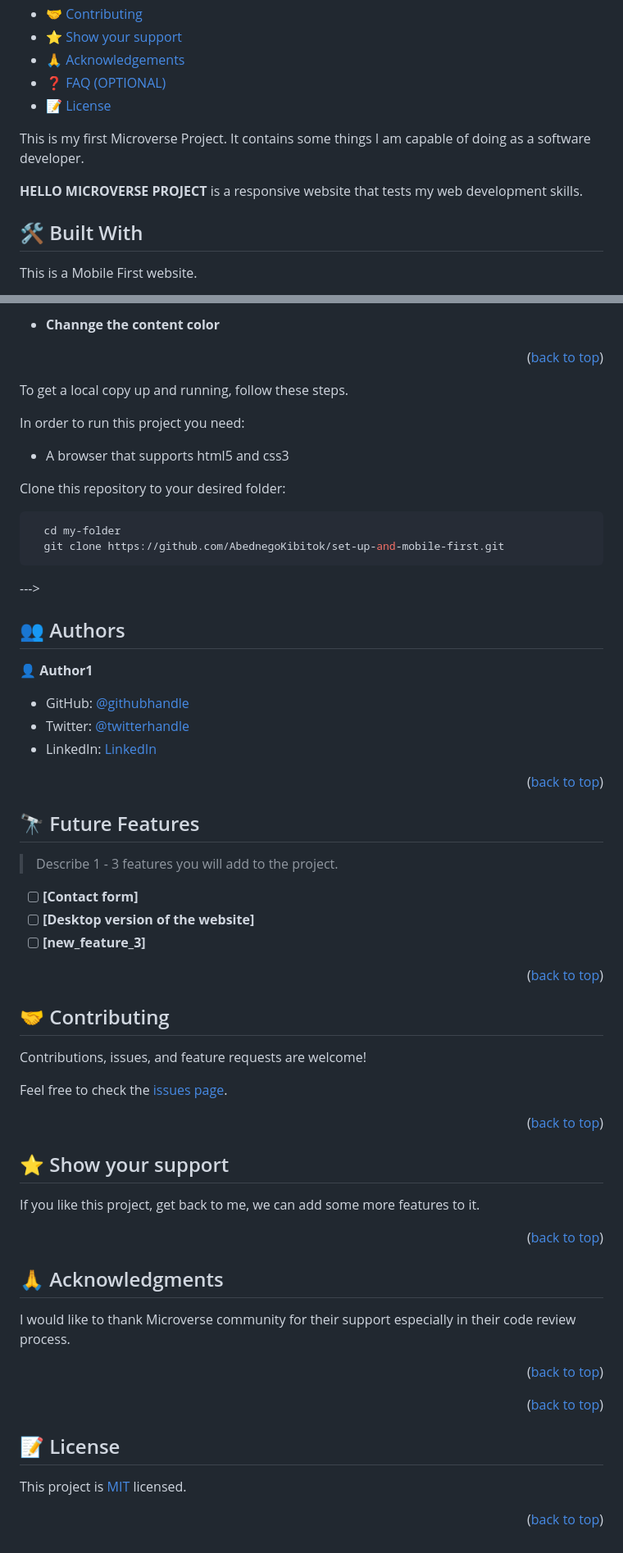
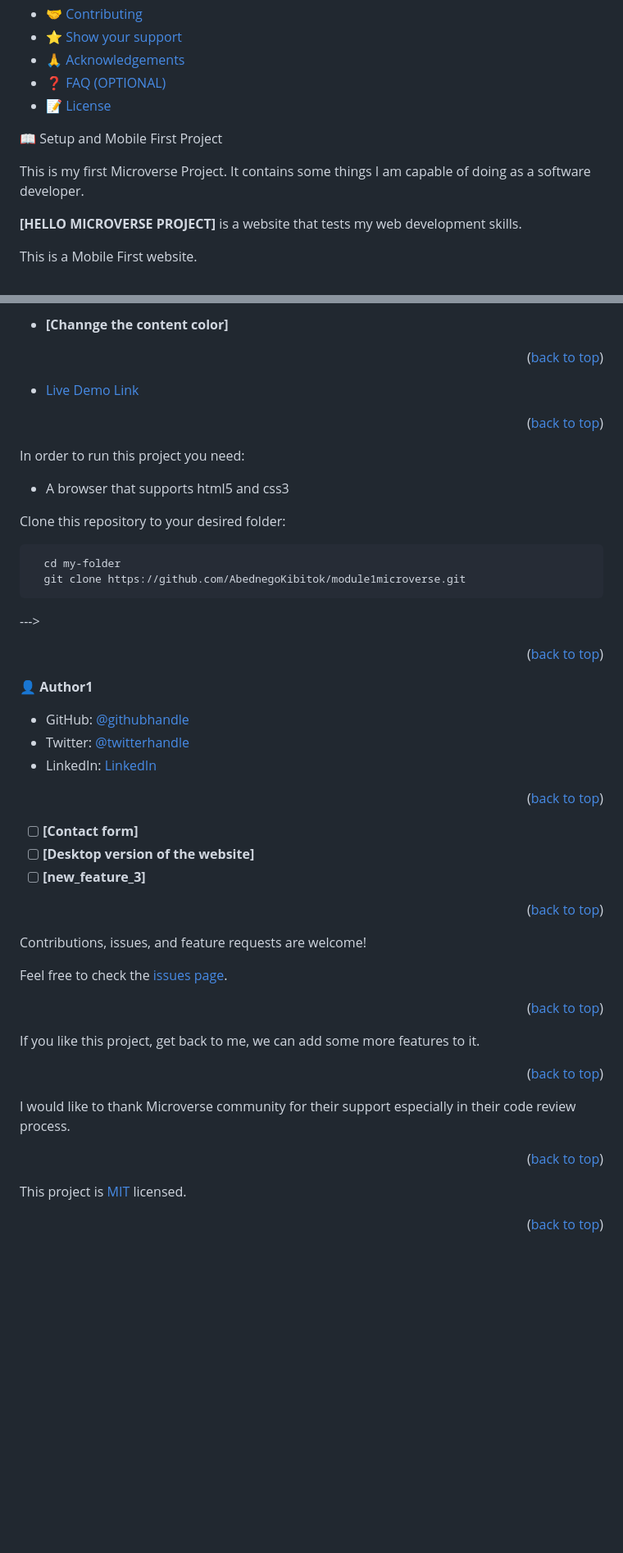
Before and after one commit to AbednegoKibitok/module1microverse, a Markdown page: README.md, 2 parts joined by grey strips. Shown at 82% size. GitHub-like rendering; blank space fills up the shorter version.

````diff
--- a/README.md
+++ b/README.md
@@ -22,11 +22,15 @@
 - [❓ FAQ (OPTIONAL)](#faq)
 - [📝 License](#license)
 
+ 📖 Setup and Mobile First Project <a name="about-project"></a>
+
  This is my first Microverse Project. It contains some things I am capable of doing as a software developer.
 
-**HELLO MICROVERSE PROJECT** is a responsive website that tests my web development skills.
+**[HELLO MICROVERSE PROJECT]** is a website that tests my web development skills.
 
-## 🛠 Built With <a name="HTML and CSS"></a>
+<a name="HTML and CSS"></a>
+
+<a name="Front end"></a>
 
  This is a Mobile First website.
 
@@ -43,9 +48,15 @@
 
-- **Channge the content color**
+- **[Channge the content color]**
 
 <p align="right">(<a href="#readme-top">back to top</a>)</p>
 
-To get a local copy up and running, follow these steps.
+<a name="live-demo"></a>
+
+- [Live Demo Link](https://AbednegoKibitok/github.io/set-up-and-mobile-first)
+
+<p align="right">(<a href="#readme-top">back to top</a>)</p>
+
+<a name="getting-started"></a>
 
 In order to run this project you need:
 
@@ -55,11 +66,13 @@ Clone this repository to your desired folder:
 
 ```sh
   cd my-folder
-  git clone https://github.com/AbednegoKibitok/set-up-and-mobile-first.git
+  git clone https://github.com/AbednegoKibitok/module1microverse.git
 ```
 --->
 
-## 👥 Authors <a name="authors"></a>
+<p align="right">(<a href="#readme-top">back to top</a>)</p>
+
+<a name="authors"></a>
 
 👤 **Author1**
 
@@ -69,9 +82,7 @@ Clone this repository to your desired folder:
 
 <p align="right">(<a href="#readme-top">back to top</a>)</p>
 
-## 🔭 Future Features <a name="future-features"></a>
-
-> Describe 1 - 3 features you will add to the project.
+<a name="future-features"></a>
 
 - [ ] **[Contact form]**
 - [ ] **[Desktop version of the website]**
@@ -79,7 +90,7 @@ Clone this repository to your desired folder:
 
 <p align="right">(<a href="#readme-top">back to top</a>)</p>
 
-## 🤝 Contributing <a name="contributing"></a>
+<a name="contributing"></a>
 
 Contributions, issues, and feature requests are welcome!
 
@@ -87,21 +98,19 @@ Feel free to check the [issues page](https://github.com/AbednegoKibitok/set-up-a
 
 <p align="right">(<a href="#readme-top">back to top</a>)</p>
 
-## ⭐️ Show your support <a name="support"></a>
+<a name="support"></a>
 
 If you like this project, get back to me, we can add some more features to it.
 
 <p align="right">(<a href="#readme-top">back to top</a>)</p>
 
-## 🙏 Acknowledgments <a name="acknowledgements"></a>
+<a name="acknowledgements"></a>
 
 I would like to thank Microverse community for their support especially in their code review process.
 
 <p align="right">(<a href="#readme-top">back to top</a>)</p>
 
-<p align="right">(<a href="#readme-top">back to top</a>)</p>
-
-## 📝 License <a name="license"></a>
+<a name="license"></a>
 
 This project is [MIT](https://github.com/AbednegoKibitok/My-Portfolio-Project/blob/main/LICENSE.md) licensed.
 
````
Also changed, not shown: other parts of README.md (+1 -0 lines).
